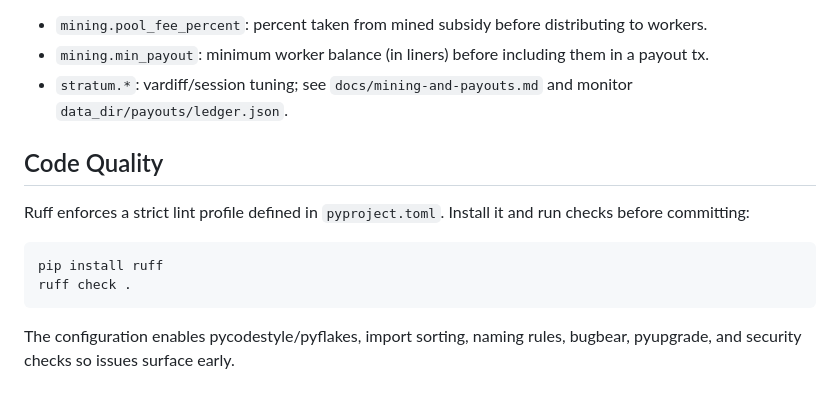
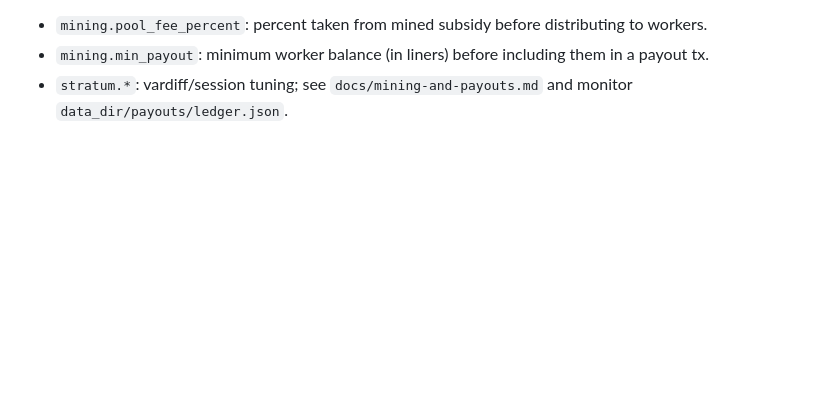
Before and after one commit to Baseline-Blockchain/baseline-node, a Markdown page: README.md, the part around the change. Rendered like a GitHub page; blank space fills up the shorter version.

Commit message:
Remove Code Quality section from README
Removed the Code Quality section and related instructions.

````diff
--- a/README.md
+++ b/README.md
@@ -89,14 +89,3 @@ baseline-wallet --config config.json --help
 - `mining.pool_fee_percent`: percent taken from mined subsidy before distributing to workers.
 - `mining.min_payout`: minimum worker balance (in liners) before including them in a payout tx.
 - `stratum.*`: vardiff/session tuning; see `docs/mining-and-payouts.md` and monitor `data_dir/payouts/ledger.json`.
-
-## Code Quality
-
-Ruff enforces a strict lint profile defined in `pyproject.toml`. Install it and run checks before committing:
-
-```bash
-pip install ruff
-ruff check .
-```
-
-The configuration enables pycodestyle/pyflakes, import sorting, naming rules, bugbear, pyupgrade, and security checks so issues surface early.
````
